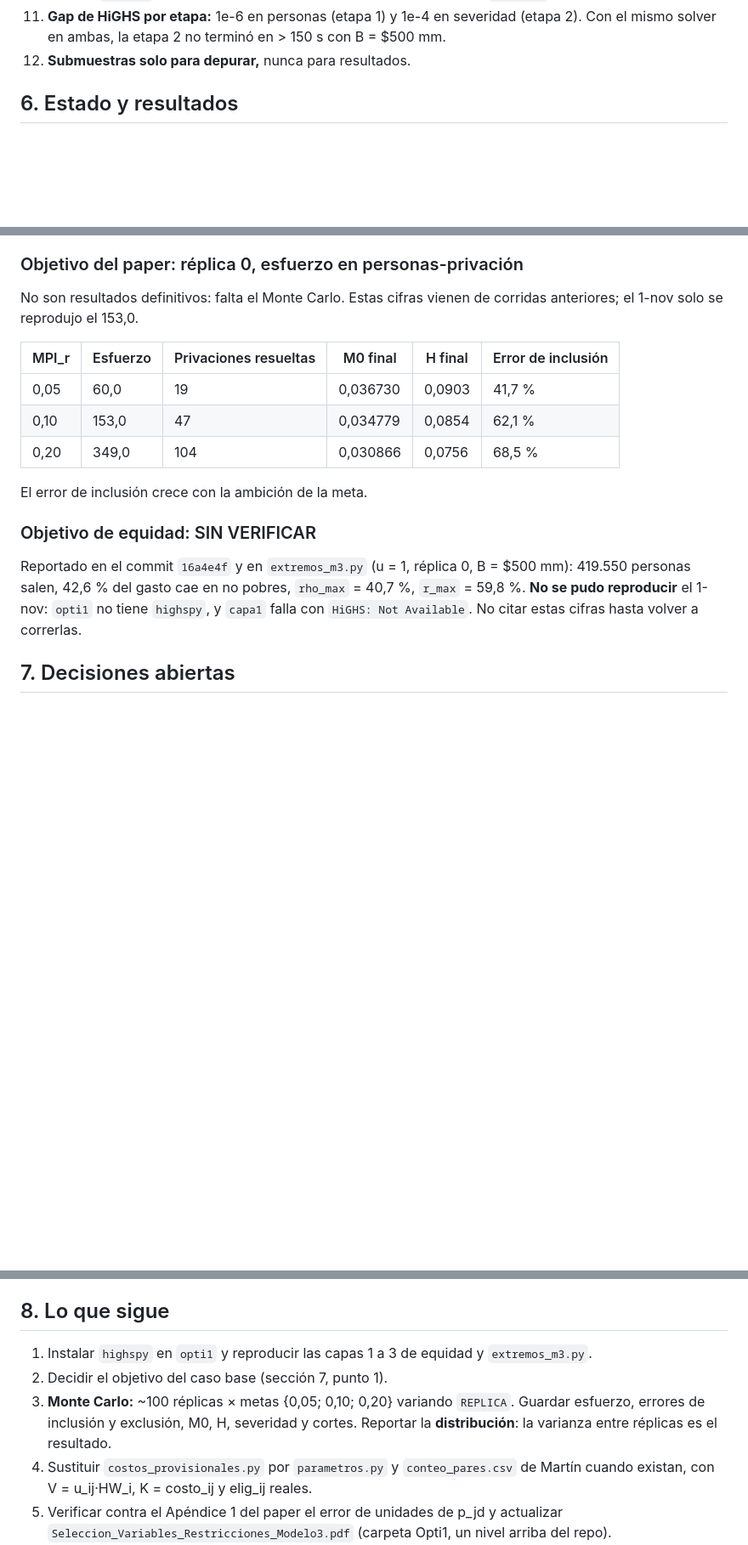
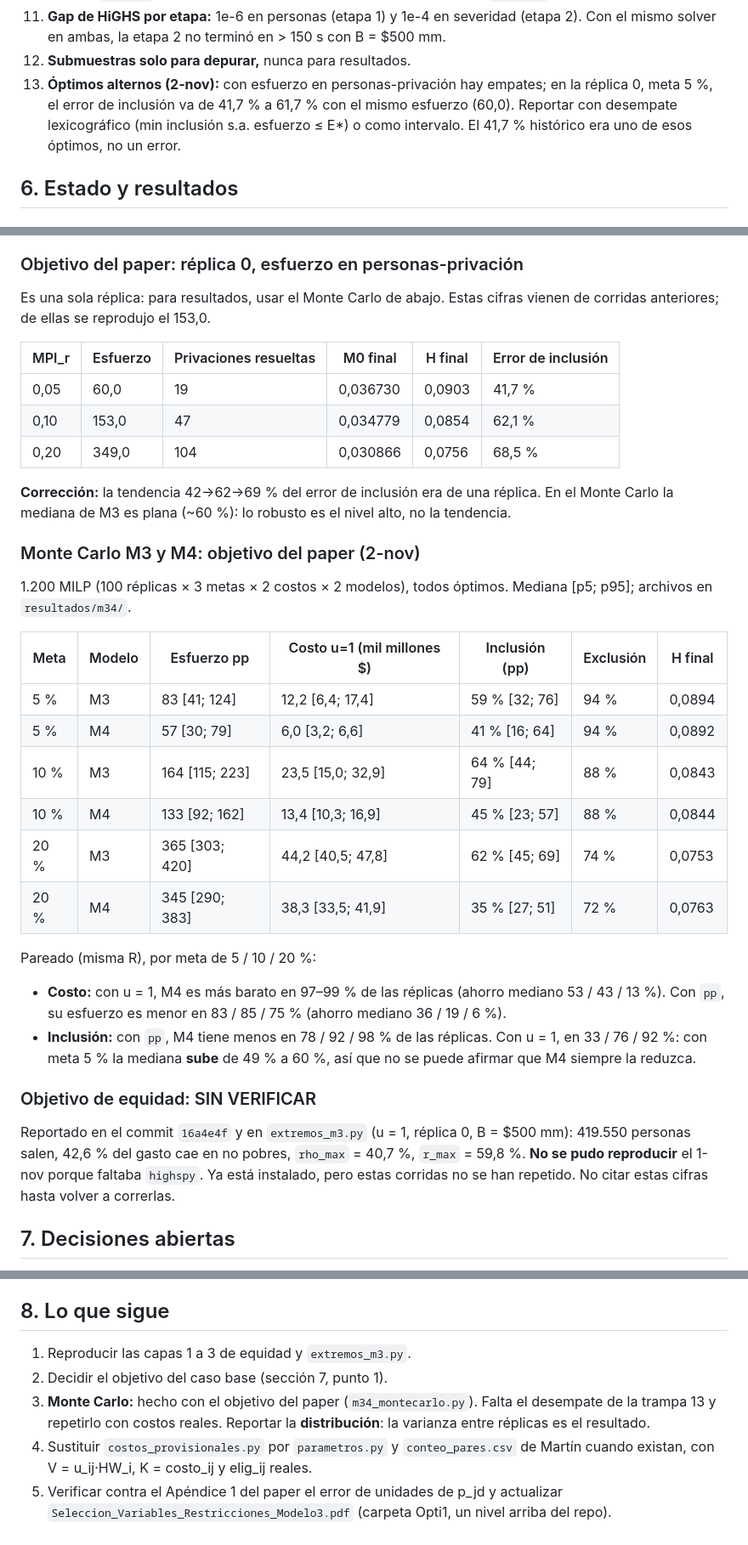
Before and after one commit to mquijanoh09/Modelo-lineal-de-pobreza-multidimensional-medell-n, a Markdown page: CLAUDE.md, 3 parts joined by grey strips. Shown at 85% size. Rendered like a GitHub page; blank space fills up the shorter version.

Commit message:
Actualizar CLAUDE.md del Modelo 3 con el Monte Carlo y el Modelo 4

```diff
--- a/CLAUDE.md
+++ b/CLAUDE.md
@@ -114,6 +120,10 @@ los cortes elegidos; no confía en `y` ni en `q`.
 11. **Gap de HiGHS por etapa:** 1e-6 en personas (etapa 1) y 1e-4 en severidad (etapa 2). Con
     el mismo solver en ambas, la etapa 2 no terminó en > 150 s con B = $500 mm.
 12. **Submuestras solo para depurar,** nunca para resultados.
+13. **Óptimos alternos (2-nov):** con esfuerzo en personas-privación hay empates; en la réplica 0,
+    meta 5 %, el error de inclusión va de 41,7 % a 61,7 % con el mismo esfuerzo (60,0). Reportar con
+    desempate lexicográfico (min inclusión s.a. esfuerzo ≤ E*) o como intervalo. El 41,7 % histórico
+    era uno de esos óptimos, no un error.
 
 ## 6. Estado y resultados
 
@@ -133,8 +143,8 @@ la causa; falta confirmarlo con Martín.
 
 ### Objetivo del paper: réplica 0, esfuerzo en personas-privación
 
-No son resultados definitivos: falta el Monte Carlo. Estas cifras vienen de corridas anteriores;
-el 1-nov solo se reprodujo el 153,0.
+Es una sola réplica: para resultados, usar el Monte Carlo de abajo. Estas cifras vienen de corridas
+anteriores; de ellas se reprodujo el 153,0.
 
 | MPI_r | Esfuerzo | Privaciones resueltas | M0 final | H final | Error de inclusión |
 |---|---|---|---|---|---|
@@ -142,14 +152,36 @@ el 1-nov solo se reprodujo el 153,0.
 | 0,10 | 153,0 | 47 | 0,034779 | 0,0854 | 62,1 % |
 | 0,20 | 349,0 | 104 | 0,030866 | 0,0756 | 68,5 % |
 
-El error de inclusión crece con la ambición de la meta.
+**Corrección:** la tendencia 42→62→69 % del error de inclusión era de una réplica. En el Monte Carlo
+la mediana de M3 es plana (~60 %): lo robusto es el nivel alto, no la tendencia.
+
+### Monte Carlo M3 y M4: objetivo del paper (2-nov)
+
+1.200 MILP (100 réplicas × 3 metas × 2 costos × 2 modelos), todos óptimos. Mediana [p5; p95]; archivos
+en `resultados/m34/`.
+
+| Meta | Modelo | Esfuerzo pp | Costo u=1 (mil millones $) | Inclusión (pp) | Exclusión | H final |
+|---|---|---|---|---|---|---|
+| 5 % | M3 | 83 [41; 124] | 12,2 [6,4; 17,4] | 59 % [32; 76] | 94 % | 0,0894 |
+| 5 % | M4 | 57 [30; 79] | 6,0 [3,2; 6,6] | 41 % [16; 64] | 94 % | 0,0892 |
+| 10 % | M3 | 164 [115; 223] | 23,5 [15,0; 32,9] | 64 % [44; 79] | 88 % | 0,0843 |
+| 10 % | M4 | 133 [92; 162] | 13,4 [10,3; 16,9] | 45 % [23; 57] | 88 % | 0,0844 |
+| 20 % | M3 | 365 [303; 420] | 44,2 [40,5; 47,8] | 62 % [45; 69] | 74 % | 0,0753 |
+| 20 % | M4 | 345 [290; 383] | 38,3 [33,5; 41,9] | 35 % [27; 51] | 72 % | 0,0763 |
+
+Pareado (misma R), por meta de 5 / 10 / 20 %:
+
+- **Costo:** con u = 1, M4 es más barato en 97–99 % de las réplicas (ahorro mediano 53 / 43 / 13 %).
+  Con `pp`, su esfuerzo es menor en 83 / 85 / 75 % (ahorro mediano 36 / 19 / 6 %).
+- **Inclusión:** con `pp`, M4 tiene menos en 78 / 92 / 98 % de las réplicas. Con u = 1, en 33 / 76 / 92 %:
+  con meta 5 % la mediana **sube** de 49 % a 60 %, así que no se puede afirmar que M4 siempre la reduzca.
 
 ### Objetivo de equidad: SIN VERIFICAR
 
 Reportado en el commit `16a4e4f` y en `extremos_m3.py` (u = 1, réplica 0, B = $500 mm):
 419.550 personas salen, 42,6 % del gasto cae en no pobres, `rho_max` = 40,7 %, `r_max` = 59,8 %.
-**No se pudo reproducir** el 1-nov: `opti1` no tiene `highspy`, y `capa1` falla con
-`HiGHS: Not Available`. No citar estas cifras hasta volver a correrlas.
+**No se pudo reproducir** el 1-nov porque faltaba `highspy`. Ya está instalado, pero estas corridas
+no se han repetido. No citar estas cifras hasta volver a correrlas.
 
 ## 7. Decisiones abiertas
 
@@ -166,11 +198,11 @@ Reportado en el commit `16a4e4f` y en `extremos_m3.py` (u = 1, réplica 0, B = $
 
 ## 8. Lo que sigue
 
-1. Instalar `highspy` en `opti1` y reproducir las capas 1 a 3 de equidad y `extremos_m3.py`.
+1. Reproducir las capas 1 a 3 de equidad y `extremos_m3.py`.
 2. Decidir el objetivo del caso base (sección 7, punto 1).
-3. **Monte Carlo:** ~100 réplicas × metas {0,05; 0,10; 0,20} variando `REPLICA`. Guardar esfuerzo,
-   errores de inclusión y exclusión, M0, H, severidad y cortes. Reportar la **distribución**: la
-   varianza entre réplicas es el resultado.
+3. **Monte Carlo:** hecho con el objetivo del paper (`m34_montecarlo.py`). Falta el desempate de la
+   trampa 13 y repetirlo con costos reales. Reportar la **distribución**: la varianza entre réplicas
+   es el resultado.
 4. Sustituir `costos_provisionales.py` por `parametros.py` y `conteo_pares.csv` de Martín cuando
    existan, con V = u_ij·HW_i, K = costo_ij y elig_ij reales.
 5. Verificar contra el Apéndice 1 del paper el error de unidades de p_jd y actualizar
```
Also changed, not shown: other parts of CLAUDE.md (+9 -3 lines).
